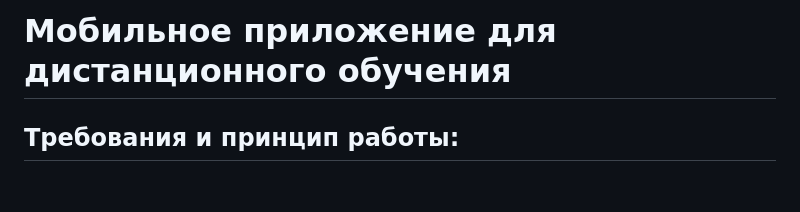
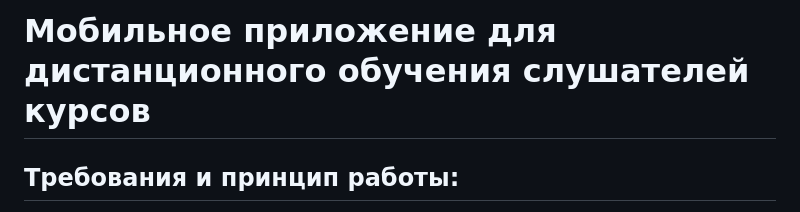
Before and after one commit to quazistellar/diplom-mobile-app, a Markdown page: README.md, the part around the change. Drawn GitHub-style; blank space fills up the shorter version.

Commit message:
final update readme

```diff
--- a/README.md
+++ b/README.md
@@ -1,4 +1,4 @@
-# Мобильное приложение для дистанционного обучения
+# Мобильное приложение для дистанционного обучения слушателей курсов
 
 ## Требования и принцип работы:
 - Приложение выполнено с помощью фреймворка Flutter на языке Dart, работает на базе API (DRF), для использования необходимо Android-устройство, Интернет-соединение и ~100 МБ свободного места.
```
